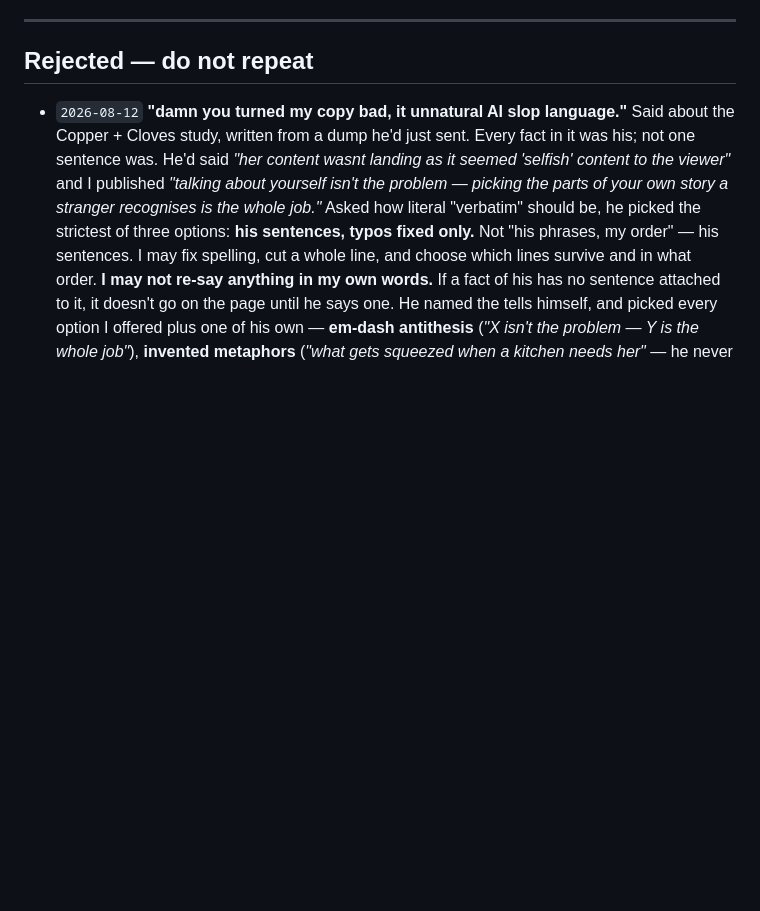
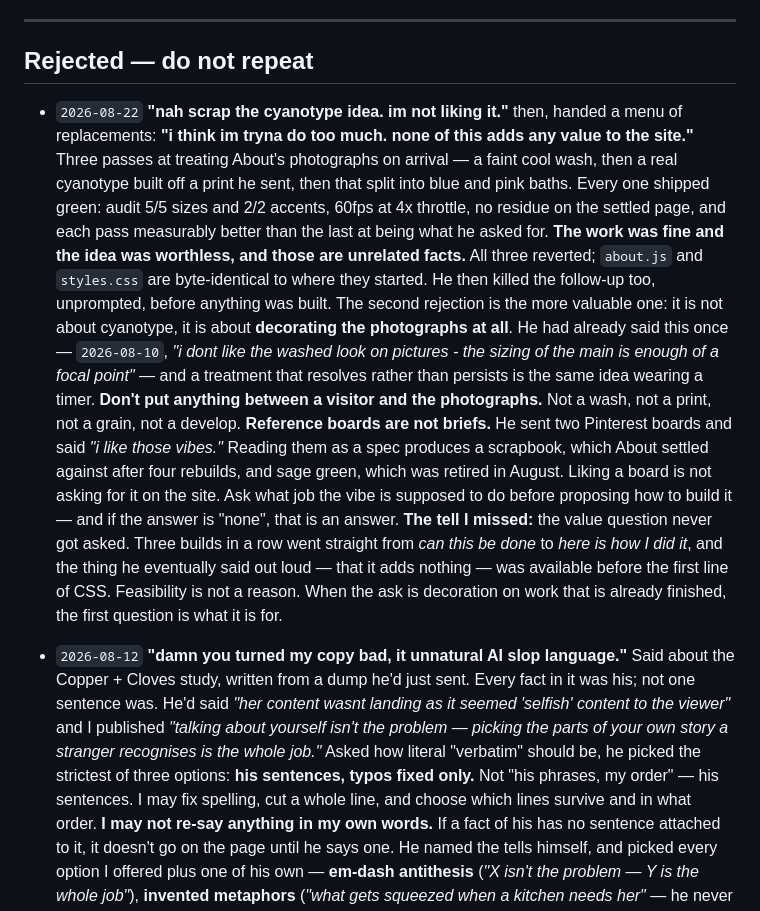
Before and after one commit to rajkashyapart/thebasecamp, a Markdown page: TASTE.md, the part around the change. Drawn GitHub-style; blank space fills up the shorter version.

Commit message:
taste: don't decorate the photographs
raj, after three passes shipped and reverted: "i think im tryna do too
much. none of this adds any value to the site."

the second rejection is the one worth keeping. it is not about cyanotype,
it is about putting anything between a visitor and the pictures -- which
he had already said on 2026-08-10 and i read as being about persistence
rather than about decoration.

also recorded: a reference board is not a brief, and feasibility is not a
reason to build.

Co-Authored-By: claude-flow <ruv@ruv.net>

```diff
--- a/TASTE.md
+++ b/TASTE.md
@@ -22,6 +22,10 @@ Exception: a specific, bounded instruction ("make the nav bigger", "these 8 vide
 
 ## Rejected — do not repeat
 
+- `2026-08-22` **"nah scrap the cyanotype idea. im not liking it."** then, handed a menu of replacements: **"i think im tryna do too much. none of this adds any value to the site."** Three passes at treating About's photographs on arrival — a faint cool wash, then a real cyanotype built off a print he sent, then that split into blue and pink baths. Every one shipped green: audit 5/5 sizes and 2/2 accents, 60fps at 4x throttle, no residue on the settled page, and each pass measurably better than the last at being what he asked for. **The work was fine and the idea was worthless, and those are unrelated facts.** All three reverted; `about.js` and `styles.css` are byte-identical to where they started.
+  He then killed the follow-up too, unprompted, before anything was built. The second rejection is the more valuable one: it is not about cyanotype, it is about **decorating the photographs at all**. He had already said this once — `2026-08-10`, *"i dont like the washed look on pictures - the sizing of the main is enough of a focal point"* — and a treatment that resolves rather than persists is the same idea wearing a timer. **Don't put anything between a visitor and the photographs.** Not a wash, not a print, not a grain, not a develop.
+  **Reference boards are not briefs.** He sent two Pinterest boards and said *"i like those vibes."* Reading them as a spec produces a scrapbook, which About settled against after four rebuilds, and sage green, which was retired in August. Liking a board is not asking for it on the site. Ask what job the vibe is supposed to do before proposing how to build it — and if the answer is "none", that is an answer.
+  **The tell I missed:** the value question never got asked. Three builds in a row went straight from *can this be done* to *here is how I did it*, and the thing he eventually said out loud — that it adds nothing — was available before the first line of CSS. Feasibility is not a reason. When the ask is decoration on work that is already finished, the first question is what it is for.
 - `2026-08-12` **"damn you turned my copy bad, it unnatural AI slop language."** Said about the Copper + Cloves study, written from a dump he'd just sent. Every fact in it was his; not one sentence was. He'd said *"her content wasnt landing as it seemed 'selfish' content to the viewer"* and I published *"talking about yourself isn't the problem — picking the parts of your own story a stranger recognises is the whole job."*
   Asked how literal "verbatim" should be, he picked the strictest of three options: **his sentences, typos fixed only.** Not "his phrases, my order" — his sentences. I may fix spelling, cut a whole line, and choose which lines survive and in what order. **I may not re-say anything in my own words.** If a fact of his has no sentence attached to it, it doesn't go on the page until he says one.
   He named the tells himself, and picked every option I offered plus one of his own — **em-dash antithesis** (*"X isn't the problem — Y is the whole job"*), **invented metaphors** (*"what gets squeezed when a kitchen needs her"* — he never said kitchen), **balanced "rather than" clauses** (*"starting conversations rather than closing sales"*), **tidy closers** (*"six years on, she is still a client"*), and **"x NOT y" sentences**. That shape is the signature. It is banned in site copy even when the sentence is true and even when it is shorter.
```
